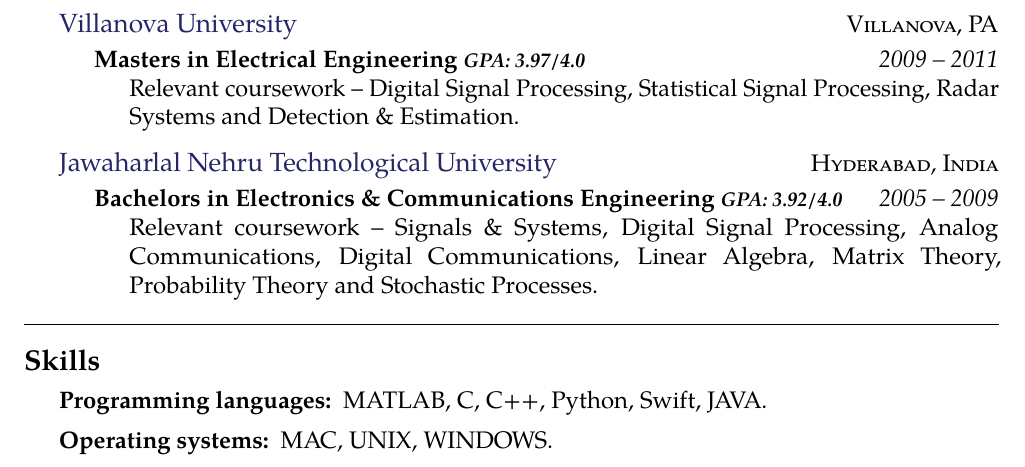
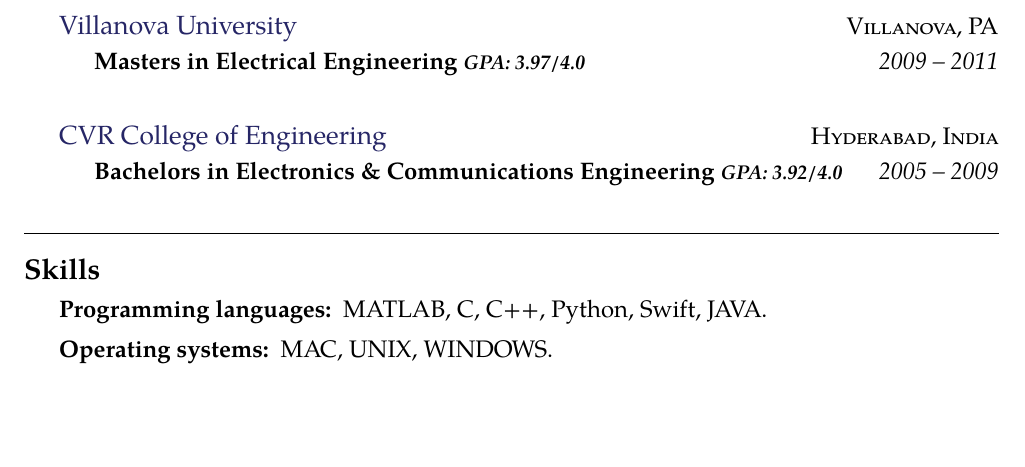
Before and after one commit to chnarjun/NagarjunResumeLatex, a LaTeX CV (NagarjunResumeLatex/NagarjunChakilamMBA.tex): part of page 2 of 2, cut so that both start at the same text, the shorter picture padded with empty space. Compiled offline with pdfLaTeX.

Commit message:
Remove relevant coursework. Not needed for MBA resume

```diff
--- a/NagarjunResumeLatex/NagarjunChakilamMBA.tex
+++ b/NagarjunResumeLatex/NagarjunChakilamMBA.tex
@@ -163,15 +163,13 @@
 {2009 -- 2011}
 {\bodytext{
 
-Relevant coursework -- Digital Signal Processing, Statistical Signal Processing, Radar Systems and Detection \& Estimation.
-
 }}
 }
 
 %------------------------------------------------
 
 \headedsection % Employer name which can include a hyperlink and location/URL on the right side of the page
-{\href{http://www.jntuh.ac.in}{Jawaharlal Nehru Technological University}}
+{\href{http://www.cvr.ac.in}{CVR College of Engineering}}
 {\textsc{Hyderabad, India}} {
 
 \headedsubsection % Job title entry for the current employer
@@ -179,7 +177,6 @@
 {2005 -- 2009}
 {\bodytext{
 
-Relevant coursework -- Signals \& Systems, Digital Signal Processing, Analog Communications, Digital Communications, Linear Algebra, Matrix Theory, Probability Theory and Stochastic Processes.
 
 }}
 }
```
Also changed, not shown: NagarjunResumeLatex/NagarjunChakilamMBA.pdf.
